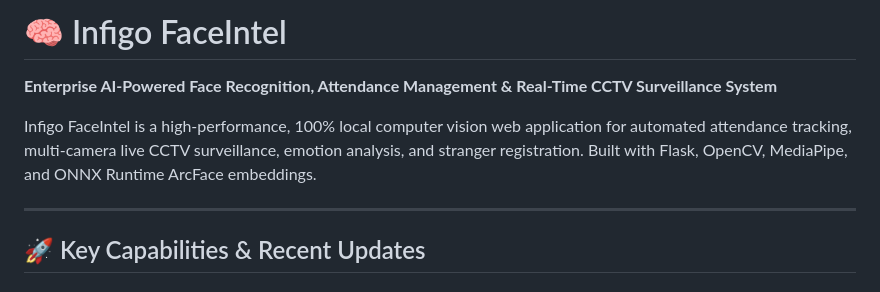
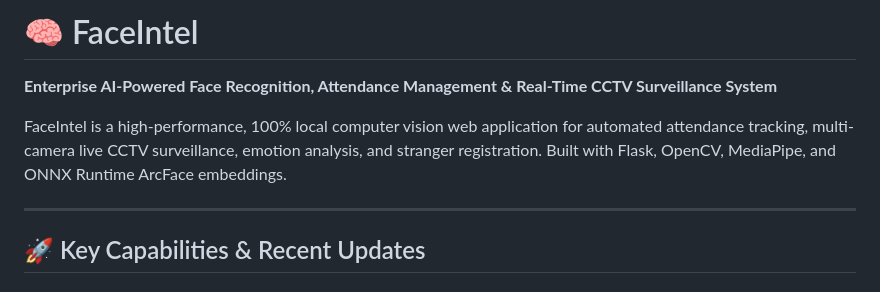
Before and after one commit to hamzahubb/faceintel, a Markdown page: README.md, the part around the change. Drawn GitHub-style.

Commit message:
Rename project in README.md
Updated project name from 'Infigo FaceIntel' to 'FaceIntel' in README.

```diff
--- a/README.md
+++ b/README.md
@@ -1,8 +1,8 @@
-# 🧠 Infigo FaceIntel
+# 🧠 FaceIntel
 
 **Enterprise AI-Powered Face Recognition, Attendance Management & Real-Time CCTV Surveillance System**
 
-Infigo FaceIntel is a high-performance, 100% local computer vision web application for automated attendance tracking, multi-camera live CCTV surveillance, emotion analysis, and stranger registration. Built with Flask, OpenCV, MediaPipe, and ONNX Runtime ArcFace embeddings.
+FaceIntel is a high-performance, 100% local computer vision web application for automated attendance tracking, multi-camera live CCTV surveillance, emotion analysis, and stranger registration. Built with Flask, OpenCV, MediaPipe, and ONNX Runtime ArcFace embeddings.
 
 ---
 
```
